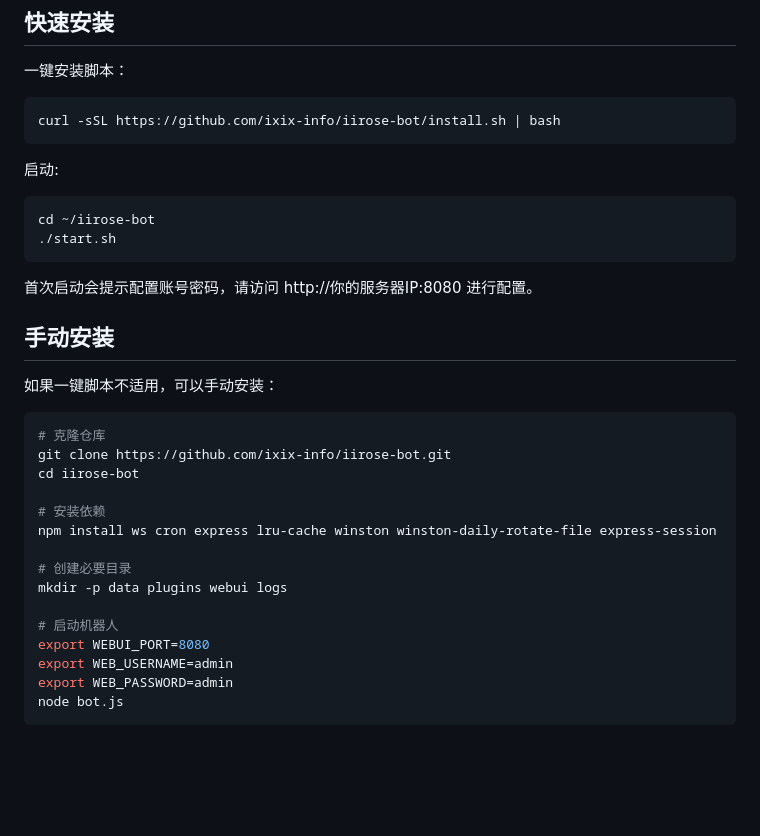
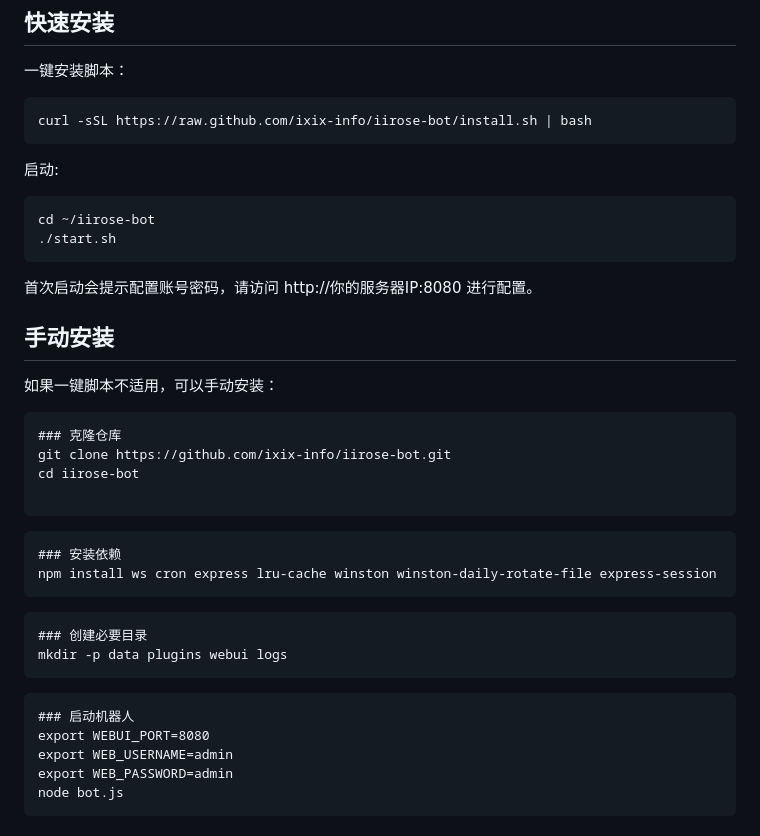
Before and after one commit to ixix-info/iirose-bot, a Markdown page: README.md, the part around the change. GitHub-like rendering; blank space fills up the shorter version.

Commit message:
Revise installation instructions and add section headers
Updated installation instructions in README.md to use raw GitHub URL and added section headers for clarity.

````diff
--- a/README.md
+++ b/README.md
@@ -16,7 +16,7 @@ IIROSE（蔷薇花园）聊天室机器人，支持插件系统、Web 管理面
 一键安装脚本：
 
 ```bash
-curl -sSL https://github.com/ixix-info/iirose-bot/install.sh | bash
+curl -sSL https://raw.github.com/ixix-info/iirose-bot/install.sh | bash
 ```
 启动:
 
@@ -31,18 +31,25 @@ cd ~/iirose-bot
 
 如果一键脚本不适用，可以手动安装：
 
-```bash
-# 克隆仓库
+```
+### 克隆仓库
 git clone https://github.com/ixix-info/iirose-bot.git
 cd iirose-bot
 
-# 安装依赖
+```
+
+```
+### 安装依赖
 npm install ws cron express lru-cache winston winston-daily-rotate-file express-session
+```
 
-# 创建必要目录
+```
+### 创建必要目录
 mkdir -p data plugins webui logs
+```
 
-# 启动机器人
+```
+### 启动机器人
 export WEBUI_PORT=8080
 export WEB_USERNAME=admin
 export WEB_PASSWORD=admin
````
